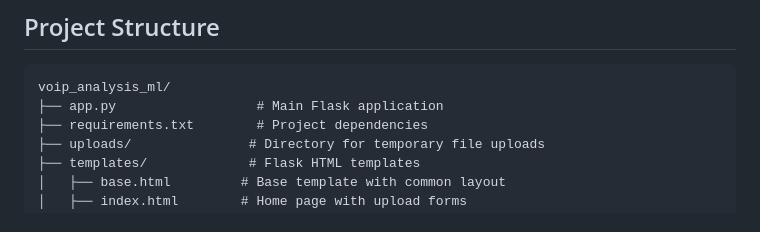
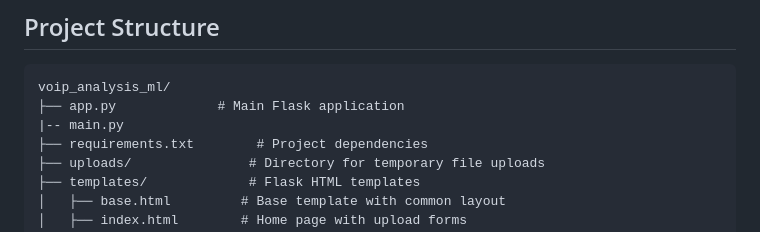
Before and after one commit to gpscal/voip_analysis_ml, a Markdown page: README.md, the part around the change. Rendered like a GitHub page.

````diff
--- a/README.md
+++ b/README.md
@@ -6,7 +6,8 @@ This project provides a web-based interface for analyzing VoIP communications us
 
 ```
 voip_analysis_ml/
-├── app.py                  # Main Flask application
+├── app.py             # Main Flask application
+|-- main.py
 ├── requirements.txt        # Project dependencies
 ├── uploads/               # Directory for temporary file uploads
 ├── templates/             # Flask HTML templates
````
